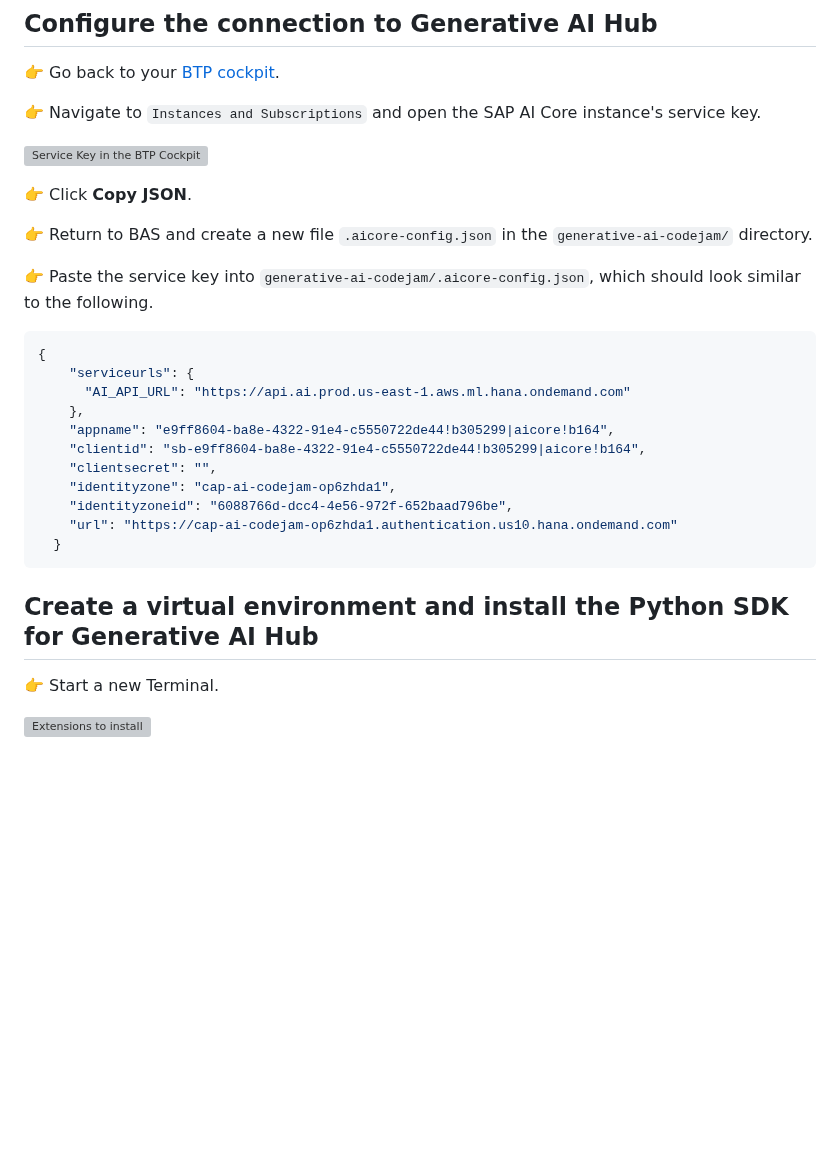
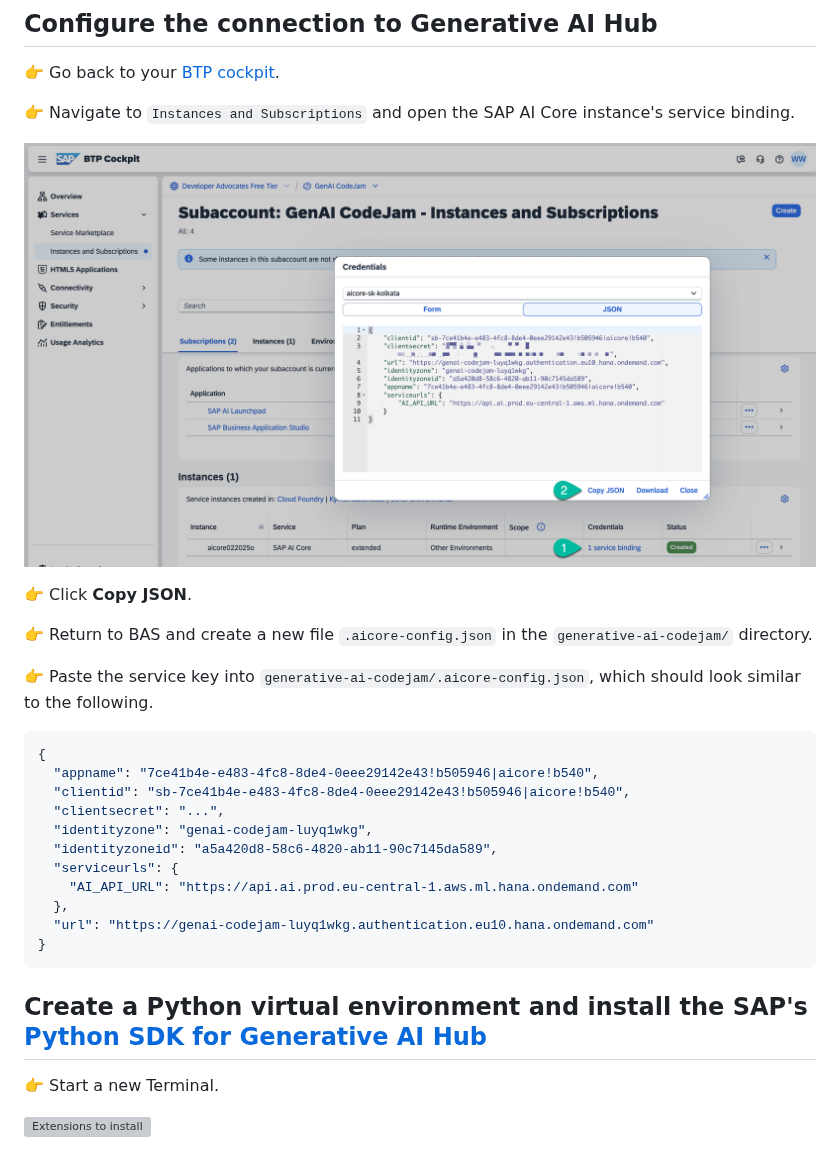
Before and after one commit to SAP-samples/generative-ai-codejam, a Markdown page: exercises/02-setup-python-environment.md, the part around the change. Drawn GitHub-style; pictures changed too: exercises/images/service_binding.png (added); blank space fills up the shorter version; grey boxes are pictures that could not be loaded.

Commit message:
modified:   exercises/02-setup-python-environment.md <- change the description from "service key" to "service binding" new file:   exercises/images/service_binding.png

````diff
--- a/exercises/02-setup-python-environment.md
+++ b/exercises/02-setup-python-environment.md
@@ -67,9 +67,9 @@ You should see:
 
 👉 Go back to your [BTP cockpit](https://emea.cockpit.btp.cloud.sap/cockpit).
 
-👉 Navigate to `Instances and Subscriptions` and open the SAP AI Core instance's service key.
+👉 Navigate to `Instances and Subscriptions` and open the SAP AI Core instance's service binding.
 
-![Service Key in the BTP Cockpit](images/service_key.png)
+![Service Binding in the BTP Cockpit](images/service_binding.png)
 
 👉 Click **Copy JSON**.
 
@@ -79,19 +79,19 @@ You should see:
 
 ```json
 {
-    "serviceurls": {
-      "AI_API_URL": "https://api.ai.prod.us-east-1.aws.ml.hana.ondemand.com"
-    },
-    "appname": "e9ff8604-ba8e-4322-91e4-c5550722de44!b305299|aicore!b164",
-    "clientid": "sb-e9ff8604-ba8e-4322-91e4-c5550722de44!b305299|aicore!b164",
-    "clientsecret": "",
-    "identityzone": "cap-ai-codejam-op6zhda1",
-    "identityzoneid": "6088766d-dcc4-4e56-972f-652baad796be",
-    "url": "https://cap-ai-codejam-op6zhda1.authentication.us10.hana.ondemand.com"
-  }
+  "appname": "7ce41b4e-e483-4fc8-8de4-0eee29142e43!b505946|aicore!b540",
+  "clientid": "sb-7ce41b4e-e483-4fc8-8de4-0eee29142e43!b505946|aicore!b540",
+  "clientsecret": "...",
+  "identityzone": "genai-codejam-luyq1wkg",
+  "identityzoneid": "a5a420d8-58c6-4820-ab11-90c7145da589",
+  "serviceurls": {
+    "AI_API_URL": "https://api.ai.prod.eu-central-1.aws.ml.hana.ondemand.com"
+  },
+  "url": "https://genai-codejam-luyq1wkg.authentication.eu10.hana.ondemand.com"
+}
 ```
 
-## Create a virtual environment and install the Python SDK for Generative AI Hub
+## Create a Python virtual environment and install the SAP's [Python SDK for Generative AI Hub]((https://pypi.org/project/generative-ai-hub-sdk/))
 
 👉 Start a new Terminal.
 
````
